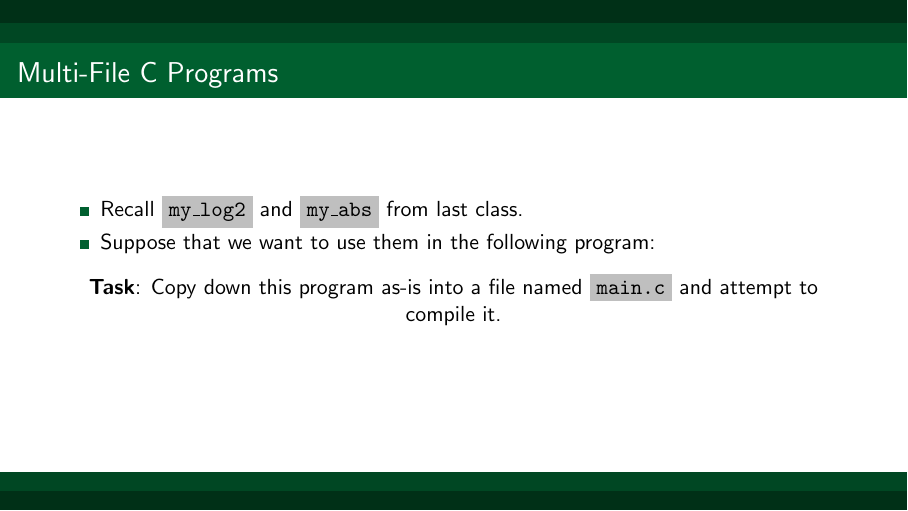
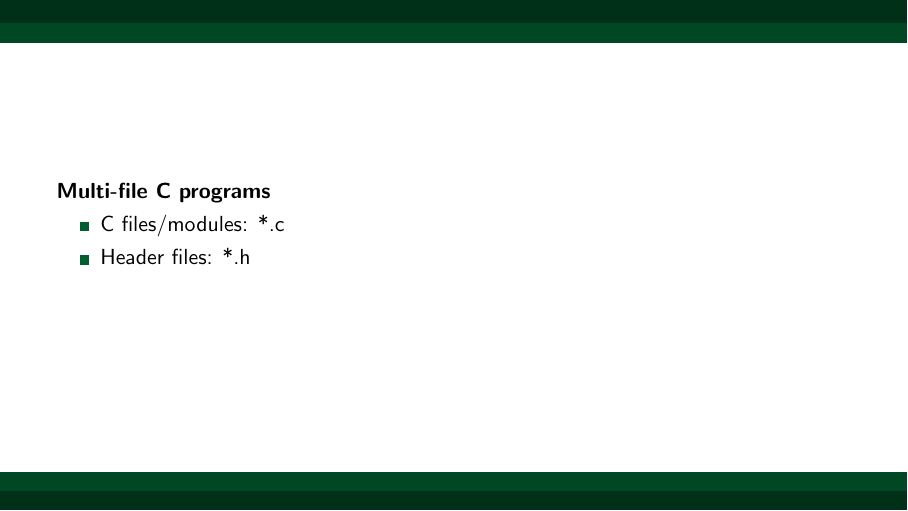
Before and after one commit to dartmouth-f26-cs15/cs15, LaTeX slides (slides/01_structs_and_headers/main.tex): page 4 of 70 before the commit and page 1 of 71 after it. Compiled offline with pdfLaTeX.

Commit message:
Minor changes

```diff
--- a/slides/01_structs_and_headers/main.tex
+++ b/slides/01_structs_and_headers/main.tex
@@ -24,6 +24,17 @@
 \newcommand{\textpf}[1]{\texttt{\color{black}\fcolorbox{lightgray}{lightgray}{#1}}}
 
 \begin{document}
+
+\begin{frame}
+
+    \textbf{Multi-file C programs}
+
+    \begin{itemize}
+        \item C files/modules: *.c
+        \item Header files: *.h
+    \end{itemize}
+
+\end{frame}
 
 \begin{frame}[fragile]{Multi-File C Programs}
     \begin{itemize}
```
